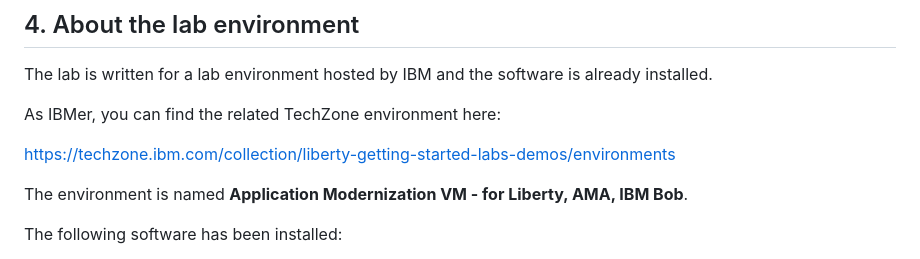
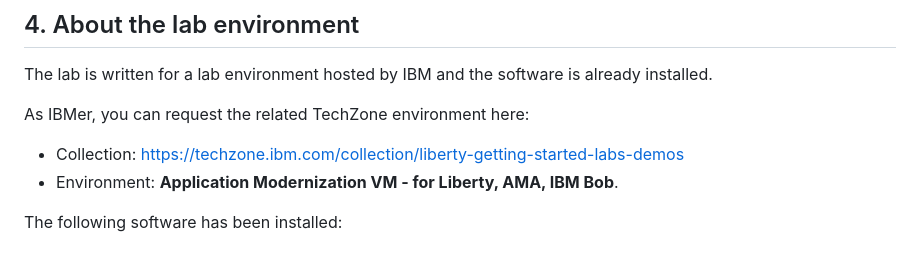
Before and after one commit to LarsBesselmann/LibertyGettingStarted-2026-AMA-Lab, a Markdown page: README.md, the part around the change. GitHub-like rendering.

Commit message:
Update text

```diff
--- a/README.md
+++ b/README.md
@@ -74,11 +74,10 @@ The following prerequisites must be completed prior to beginning this lab:
 
 The lab is written for a lab environment hosted by IBM and the software is already installed.
 
-As IBMer, you can find the related TechZone environment here:
+As IBMer, you can request the related TechZone environment here:
 
-https://techzone.ibm.com/collection/liberty-getting-started-labs-demos/environments
-
-The environment is named **Application Modernization VM - for Liberty, AMA, IBM Bob**.
+- Collection: https://techzone.ibm.com/collection/liberty-getting-started-labs-demos
+- Environment: **Application Modernization VM - for Liberty, AMA, IBM Bob**.
 
 The following software has been installed:
 - Java 17 or beyond
```
